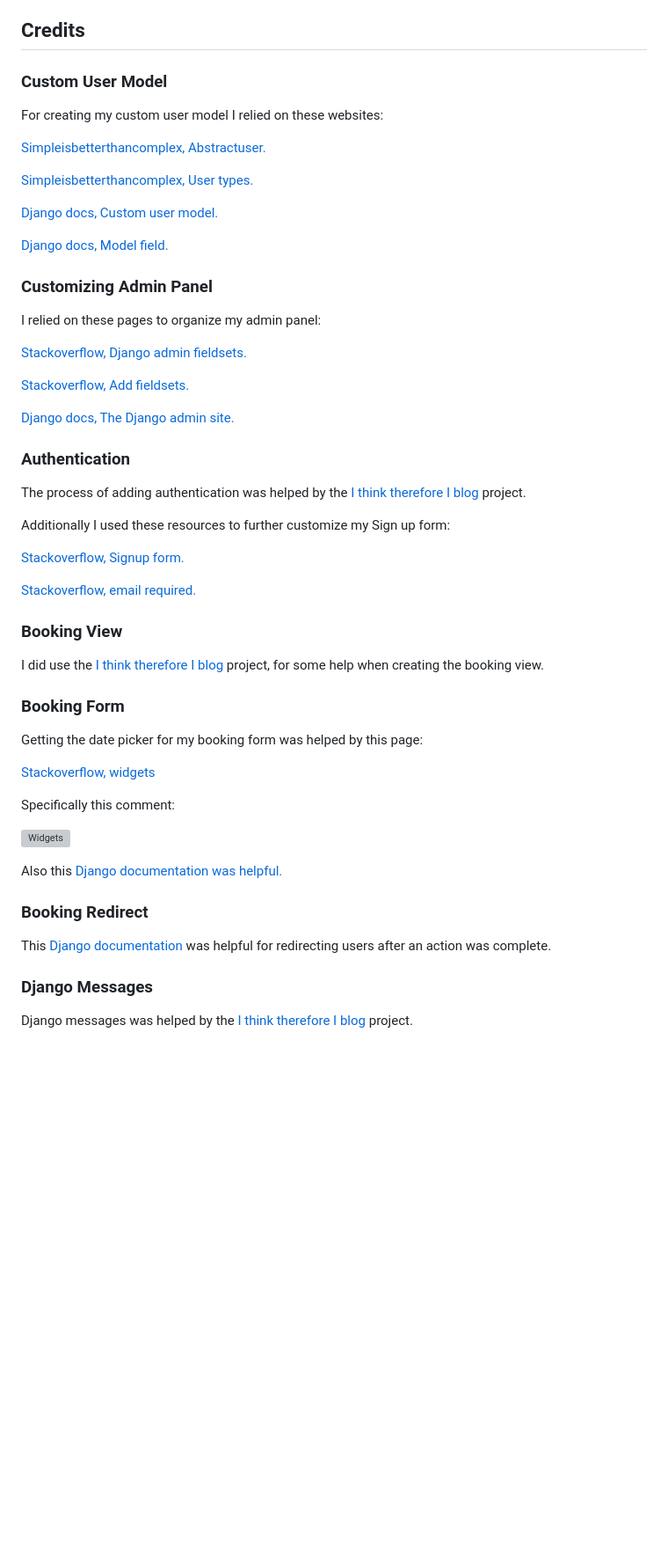
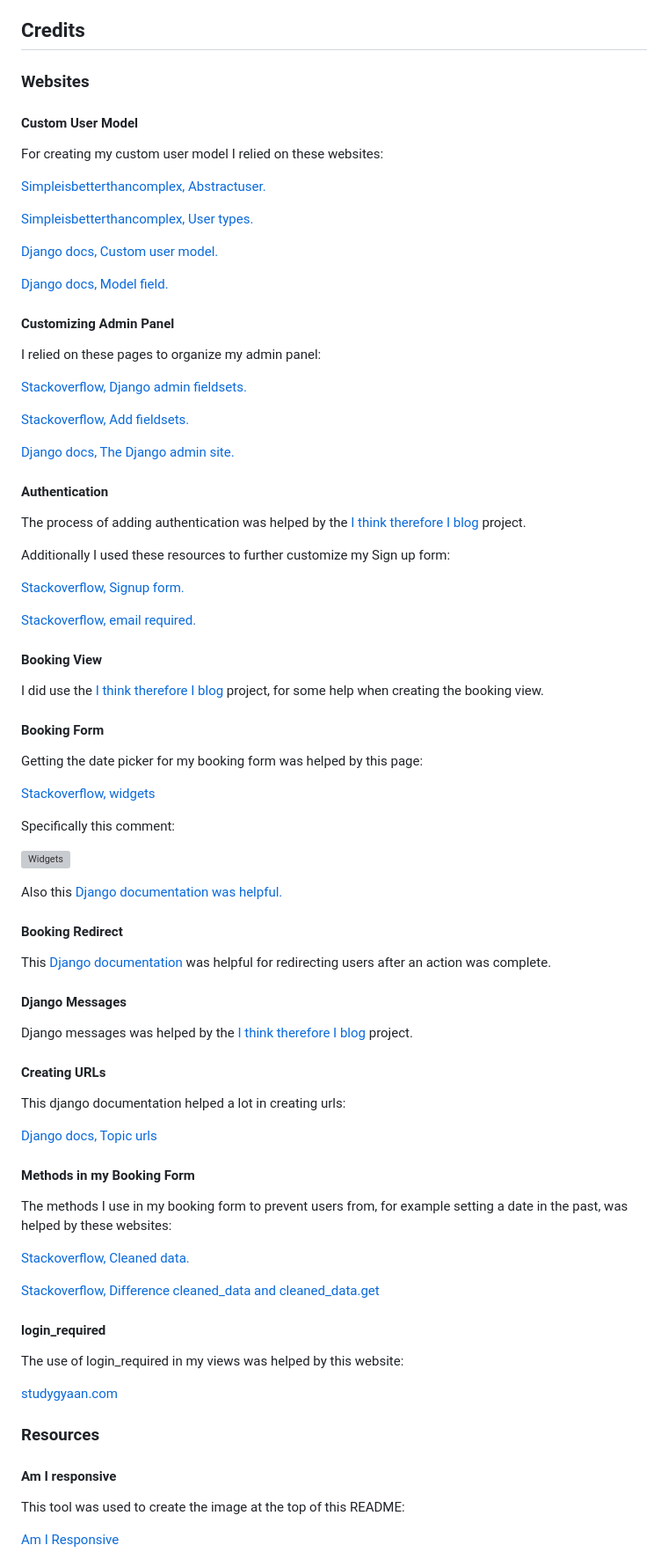
Before and after one commit to hogbergmarkus/golfers-dream, a Markdown page: README.md, the part around one of its changes. Shown at 88% size. Rendered like a GitHub page; blank space fills up the shorter version; grey boxes are pictures that could not be loaded.

Commit message:
Add to Credits in README

```diff
--- a/README.md
+++ b/README.md
@@ -618,7 +628,9 @@ I currently have no bugs I am aware of.
 
 ## Credits
 
-### Custom User Model
+### Websites
+
+#### Custom User Model
 
 For creating my custom user model I relied on these websites:
 
@@ -632,5 +644,5 @@ For creating my custom user model I relied on these websites:
 
-### Customizing Admin Panel
+#### Customizing Admin Panel
 
 I relied on these pages to organize my admin panel:
 
@@ -642,5 +654,5 @@ I relied on these pages to organize my admin panel:
 
-### Authentication
+#### Authentication
 
 The process of adding authentication was helped by the [I think therefore I blog](https://github.com/Code-Institute-Solutions/blog) project.
 
@@ -650,11 +662,11 @@ Additionally I used these resources to further customize my Sign up form:
 
 [Stackoverflow, email required.](https://stackoverflow.com/questions/23956288/django-all-auth-email-required)
 
-### Booking View
+#### Booking View
 
 I did use the [I think therefore I blog](https://github.com/Code-Institute-Solutions/blog) project, for some help when creating the booking view.
 
-### Booking Form
+#### Booking Form
 
 Getting the date picker for my booking form was helped by this page:
 
@@ -668,3 +680,3 @@ Also this [Django documentation was helpful.](https://docs.djangoproject.com/en/
 
-### Booking Redirect
+#### Booking Redirect
 
@@ -672,6 +684,35 @@ This [Django documentation](https://docs.djangoproject.com/en/5.0/topics/http/sh
 after an action was complete.
 
-### Django Messages
+#### Django Messages
 
 Django messages was helped by the
 [I think therefore I blog](https://github.com/Code-Institute-Solutions/blog/blob/main/15_testing/templates/base.html) project.
+
+#### Creating URLs
+
+This django documentation helped a lot in creating urls:
+
+[Django docs, Topic urls](https://docs.djangoproject.com/en/4.2/topics/http/urls/)
+
+#### Methods in my Booking Form
+
+The methods I use in my booking form to prevent users from, for example setting a date in the past, was helped by these websites:
+
+[Stackoverflow, Cleaned data.](https://stackoverflow.com/questions/68150814/how-to-check-if-start-date-and-end-date-takes-then-raise-an-error-django)
+
+[Stackoverflow, Difference cleaned_data and cleaned_data.get](https://stackoverflow.com/questions/7592552/difference-between-cleaned-data-and-cleaned-data-get-in-django)
+
+#### login_required
+
+The use of login_required in my views was helped by this website:
+
+[studygyaan.com](https://studygyaan.com/django/how-to-restrict-access-with-django-login-required-decorator-function)
+
+### Resources
+
+#### Am I responsive
+
+This tool was used to create the image at the top of this README:
+
+[Am I Responsive](https://ui.dev/amiresponsive)
+
```
Also changed, not shown: other parts of README.md (+53 -12 lines).
